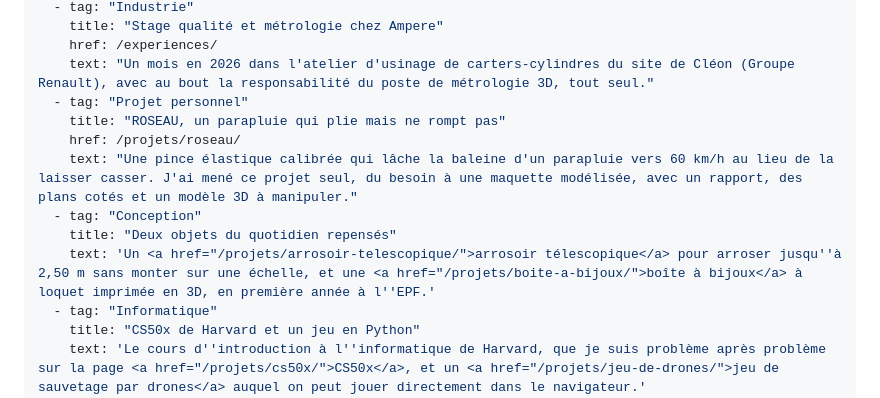
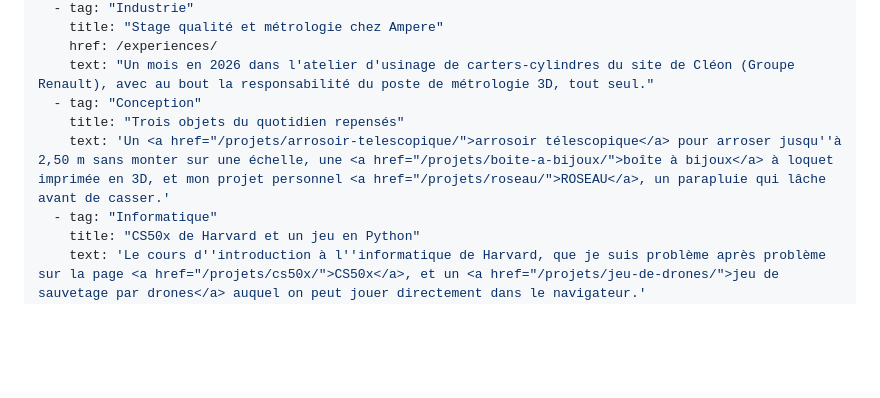
Before and after one commit to rubengariazzo-creator/rubengariazzo-creator.github.io, a Markdown page: content/fr/index.md, the part around the change. Drawn GitHub-style; blank space fills up the shorter version.

Commit message:
Homepage: ROSEAU joins the Conception card

```diff
--- a/content/fr/index.md
+++ b/content/fr/index.md
@@ -20,13 +20,9 @@ highlights:
     title: "Stage qualité et métrologie chez Ampere"
     href: /experiences/
     text: "Un mois en 2026 dans l'atelier d'usinage de carters-cylindres du site de Cléon (Groupe Renault), avec au bout la responsabilité du poste de métrologie 3D, tout seul."
-  - tag: "Projet personnel"
-    title: "ROSEAU, un parapluie qui plie mais ne rompt pas"
-    href: /projets/roseau/
-    text: "Une pince élastique calibrée qui lâche la baleine d'un parapluie vers 60 km/h au lieu de la laisser casser. J'ai mené ce projet seul, du besoin à une maquette modélisée, avec un rapport, des plans cotés et un modèle 3D à manipuler."
   - tag: "Conception"
-    title: "Deux objets du quotidien repensés"
-    text: 'Un <a href="/projets/arrosoir-telescopique/">arrosoir télescopique</a> pour arroser jusqu''à 2,50 m sans monter sur une échelle, et une <a href="/projets/boite-a-bijoux/">boîte à bijoux</a> à loquet imprimée en 3D, en première année à l''EPF.'
+    title: "Trois objets du quotidien repensés"
+    text: 'Un <a href="/projets/arrosoir-telescopique/">arrosoir télescopique</a> pour arroser jusqu''à 2,50 m sans monter sur une échelle, une <a href="/projets/boite-a-bijoux/">boîte à bijoux</a> à loquet imprimée en 3D, et mon projet personnel <a href="/projets/roseau/">ROSEAU</a>, un parapluie qui lâche avant de casser.'
   - tag: "Informatique"
     title: "CS50x de Harvard et un jeu en Python"
     text: 'Le cours d''introduction à l''informatique de Harvard, que je suis problème après problème sur la page <a href="/projets/cs50x/">CS50x</a>, et un <a href="/projets/jeu-de-drones/">jeu de sauvetage par drones</a> auquel on peut jouer directement dans le navigateur.'
```
Also changed, not shown: content/en/index.md (+2 -6 lines).
